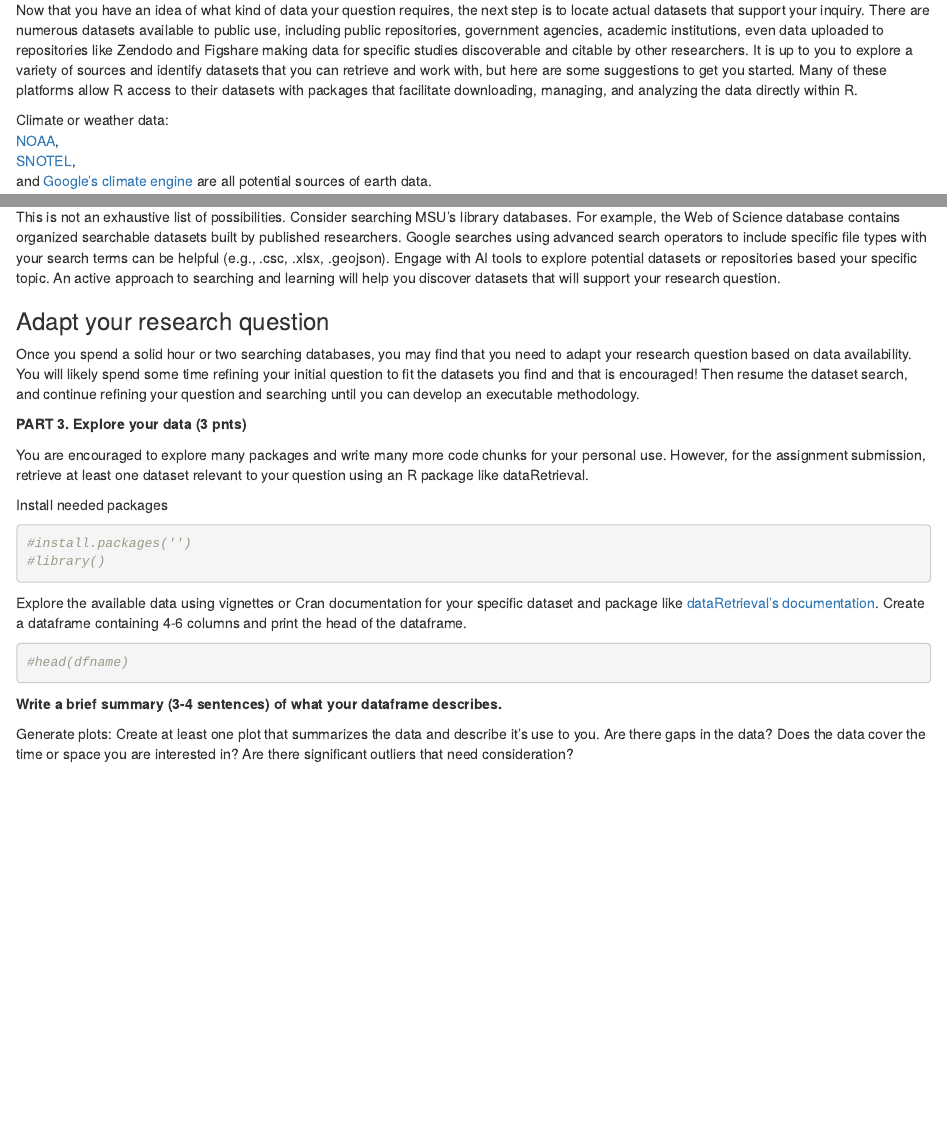
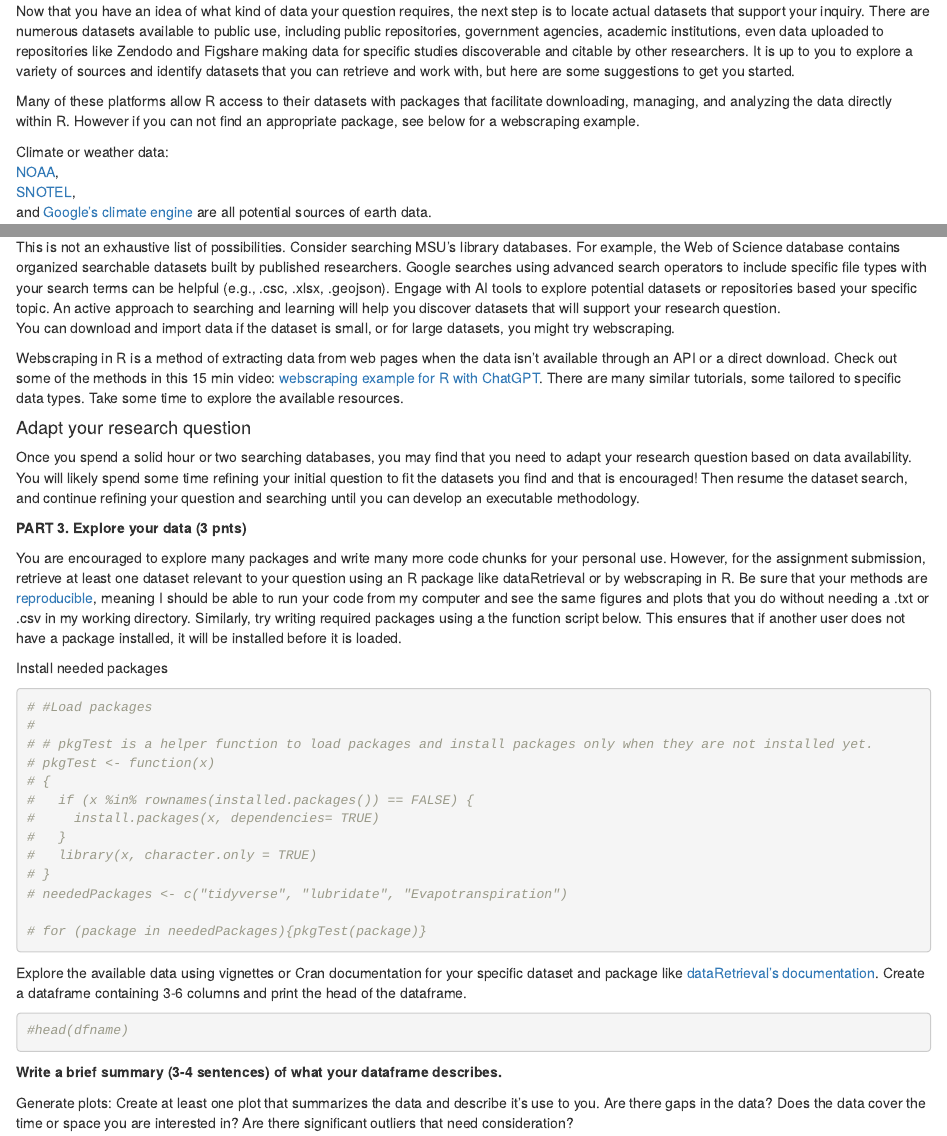
Before and after one commit to tpcovino/Term_project_assign1, an R Markdown document (Term_project_assign_1.Rmd): the page in a window 1100 px wide, from 670 px down before the commit and from 660 px down after it, so that both start at the same text, and a second part further down, joined at a grey line. Rendered offline with R 4.5, knitr and Pandoc, with nearby package versions.

Commit message:
updates lk

````diff
--- a/09_term_project_assign_1.Rmd
+++ b/Term_project_assign_1.Rmd
@@ -28,5 +28,7 @@ ANSWER:
 
-Now that you have an idea of what kind of data your question requires, the next step is to locate actual datasets that support your inquiry. There are numerous datasets available to public use, including public repositories, government agencies, academic institutions, even data uploaded to repositories like Zendodo and Figshare making data for specific studies discoverable and citable by other researchers. It is up to you to explore a variety of sources and identify datasets that you can retrieve and work with, but here are some suggestions to get you started. Many of these platforms allow R access to their datasets with packages that facilitate downloading, managing, and analyzing the data directly within R. <br>
+Now that you have an idea of what kind of data your question requires, the next step is to locate actual datasets that support your inquiry. There are numerous datasets available to public use, including public repositories, government agencies, academic institutions, even data uploaded to repositories like Zendodo and Figshare making data for specific studies discoverable and citable by other researchers. It is up to you to explore a variety of sources and identify datasets that you can retrieve and work with, but here are some suggestions to get you started.
+
+Many of these platforms allow R access to their datasets with packages that facilitate downloading, managing, and analyzing the data directly within R. However if you can not find an appropriate package, see below for a webscraping example. <br>
 
 Climate or weather data:<br>
 [NOAA](https://www.ncei.noaa.gov/cdo-web/),<br> [SNOTEL](https://www.nrcs.usda.gov/resources/data-and-reports/snow-and-water-interactive-map], NASA POWER[https://power.larc.nasa.gov/data-access-viewer/), <br> and [Google's climate engine](https://www.climateengine.org/) are all potential sources of earth data. <br>
@@ -48 +48,0 @@ Remotely sensed spatial data: You may have already some experience with Google E
-This is not an exhaustive list of possibilities. Consider searching MSU's library databases. For example, the Web of Science database contains organized searchable datasets built by published researchers. Google searches using advanced search operators to include specific file types with your search terms can be helpful (e.g., .csc, .xlsx, .geojson). Engage with AI tools to explore potential datasets or repositories based your specific topic. An active approach to searching and learning will help you discover datasets that will support your research question. <br>
@@ -49,10 +50,14 @@ This is not an exhaustive list of possibilities. Consider searching MSU's librar
+This is not an exhaustive list of possibilities. Consider searching MSU's library databases. For example, the Web of Science database contains organized searchable datasets built by published researchers. Google searches using advanced search operators to include specific file types with your search terms can be helpful (e.g., .csc, .xlsx, .geojson). Engage with AI tools to explore potential datasets or repositories based your specific topic. An active approach to searching and learning will help you discover datasets that will support your research question. <br> You can download and import data if the dataset is small, or for large datasets, you might try webscraping.
 
-### Adapt your research question
+Webscraping in R is a method of extracting data from web pages when the data isn't available through an API or a direct download. Check out some of the methods in this 15 min video: [webscraping example for R with ChatGPT](https://youtu.be/MHdMFxUyGdk). There are many similar tutorials, some tailored to specific data types. Take some time to explore the available resources.
+
+#### Adapt your research question
 Once you spend a solid hour or two searching databases, you may find that you need to adapt your research question based on data availability. You will likely spend some time refining your initial question to fit the datasets you find and that is encouraged! Then resume the dataset search, and continue refining your question and searching until you can develop an executable methodology. <br>
 
 **PART 3. Explore your data (3 pnts)**
 
-You are encouraged to explore many packages and write many more code chunks for your personal use. However, for the assignment submission, retrieve at least one dataset relevant to your question using an R package like dataRetrieval.
+You are encouraged to explore many packages and write many more code chunks for your personal use. However, for the assignment submission, retrieve at least one dataset relevant to your question using an R package like dataRetrieval or by webscraping in R.
+Be sure that your methods are [reproducible](https://guides.lib.uw.edu/research/reproducibility), meaning I should be able to run your code from my computer and see the same figures and plots that you do without needing a .txt or .csv in my working directory. Similarly, try writing required packages using a the function script below. This ensures that if another user does not have a package installed, it will be installed before it is loaded.
 
 ```{r, include=FALSE}
 knitr::opts_chunk$set(echo = TRUE)
@@ -61,11 +66,22 @@ knitr::opts_chunk$set(echo = TRUE)
 Install needed packages
 
 ```{r}
-#install.packages('')
-#library()
+# #Load packages
+#
+# # pkgTest is a helper function to load packages and install packages only when they are not installed yet.
+# pkgTest <- function(x)
+# {
+#   if (x %in% rownames(installed.packages()) == FALSE) {
+#     install.packages(x, dependencies= TRUE)
+#   }
+#   library(x, character.only = TRUE)
+# }
+# neededPackages <- c("tidyverse", "lubridate", "Evapotranspiration")
+
+# for (package in neededPackages){pkgTest(package)}
 ```
 
-Explore the available data using vignettes or Cran documentation for your specific dataset and package like [dataRetrieval's documentation](https://cran.r-project.org/web/packages/dataRetrieval/vignettes/dataRetrieval.html). Create a dataframe containing 4-6 columns and print the head of the dataframe.
+Explore the available data using vignettes or Cran documentation for your specific dataset and package like [dataRetrieval's documentation](https://cran.r-project.org/web/packages/dataRetrieval/vignettes/dataRetrieval.html). Create a dataframe containing 3-6 columns and print the head of the dataframe.
 
 ```{r}
 #head(dfname)
````
Also changed, not shown: Term_project_assign_1.Rmd (8 more changed lines).
